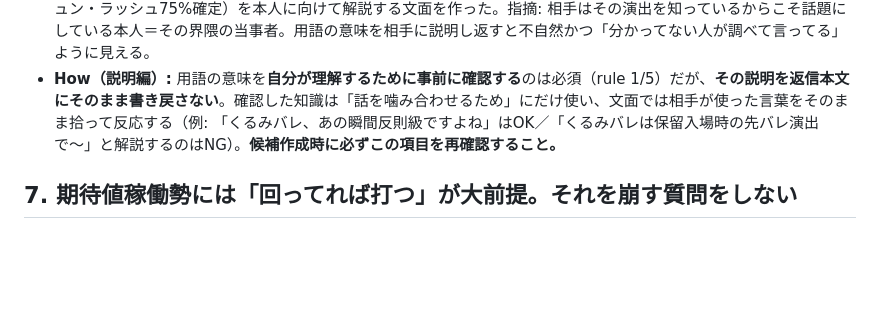
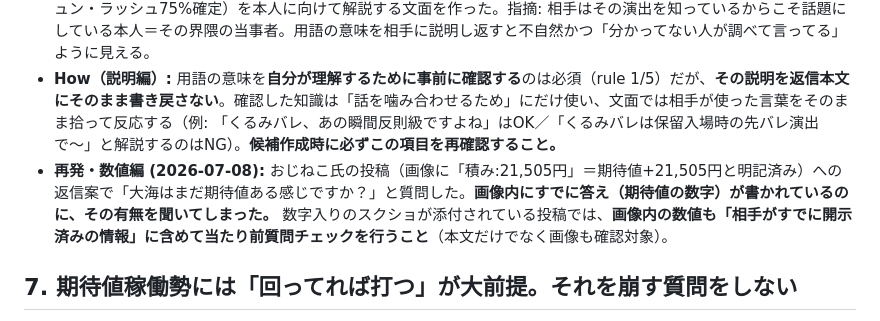
Before and after one commit to komatsu-dev-jp/-x-content-ops, a Markdown page: memory/feedback_reply_outreach.md, the part around the change. GitHub-like rendering; blank space fills up the shorter version.

Commit message:
memory: 当たり前質問NGの再発(画像内数値の見落とし)を記録
おじねこ氏の投稿で期待値が画像に明記済みなのに
「期待値ある感じですか」と聞いてしまった。本文だけでなく
画像内の数値も当たり前質問チェックの対象にする旨を追記。

```diff
--- a/memory/feedback_reply_outreach.md
+++ b/memory/feedback_reply_outreach.md
@@ -39,6 +39,7 @@ description: リプ周り・返信で繰り返した失敗の記録（x-reply-ou
 - **再発 (2026-07-03):** C.C.（データカウンタの履歴画像を毎回添付する垢）に「この履歴って毎回撮ってます？」と質問する案を出した。履歴スクショを撮るのはこの層には当たり前の習慣で、同じNGパターン。
 - **再発・説明編 (2026-07-04):** りちゃのんの「くるみバレ」投稿への返信で、演出の内容（保留入場時の先バレ・プチュン・ラッシュ75%確定）を本人に向けて解説する文面を作った。指摘: 相手はその演出を知っているからこそ話題にしている本人＝その界隈の当事者。用語の意味を相手に説明し返すと不自然かつ「分かってない人が調べて言ってる」ように見える。
 - **How（説明編）:** 用語の意味を**自分が理解するために事前に確認する**のは必須（rule 1/5）だが、**その説明を返信本文にそのまま書き戻さない**。確認した知識は「話を噛み合わせるため」にだけ使い、文面では相手が使った言葉をそのまま拾って反応する（例: 「くるみバレ、あの瞬間反則級ですよね」はOK／「くるみバレは保留入場時の先バレ演出で〜」と解説するのはNG）。**候補作成時に必ずこの項目を再確認すること。**
+- **再発・数値編 (2026-07-08):** おじねこ氏の投稿（画像に「積み:21,505円」＝期待値+21,505円と明記済み）への返信案で「大海はまだ期待値ある感じですか？」と質問した。**画像内にすでに答え（期待値の数字）が書かれているのに、その有無を聞いてしまった。** 数字入りのスクショが添付されている投稿では、**画像内の数値も「相手がすでに開示済みの情報」に含めて当たり前質問チェックを行うこと**（本文だけでなく画像も確認対象）。
 
 ## 7. 期待値稼働勢には「回ってれば打つ」が大前提。それを崩す質問をしない
 
```
